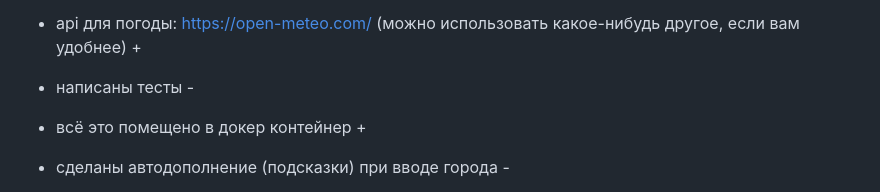
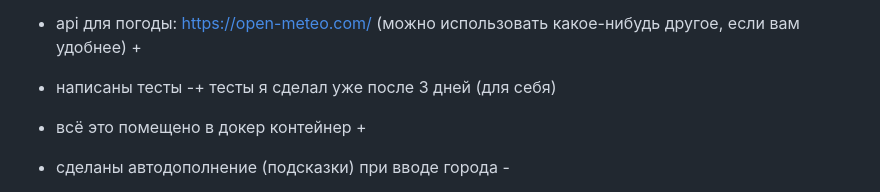
Before and after one commit to Raket-o/weather_forecast_django, a Markdown page: README.md, the part around the change. Rendered like a GitHub page.

Commit message:
add_tests

```diff
--- a/README.md
+++ b/README.md
@@ -6,7 +6,7 @@
 
 - api для погоды: https://open-meteo.com/
 (можно использовать какое-нибудь другое, если вам удобнее) +
-- написаны тесты -
+- написаны тесты -+ тесты я сделал уже после 3 дней (для себя)
 - всё это помещено в докер контейнер +
 - сделаны автодополнение (подсказки) при вводе города -
 - при повторном посещении сайта будет предложено посмотреть погоду в городе,
```
